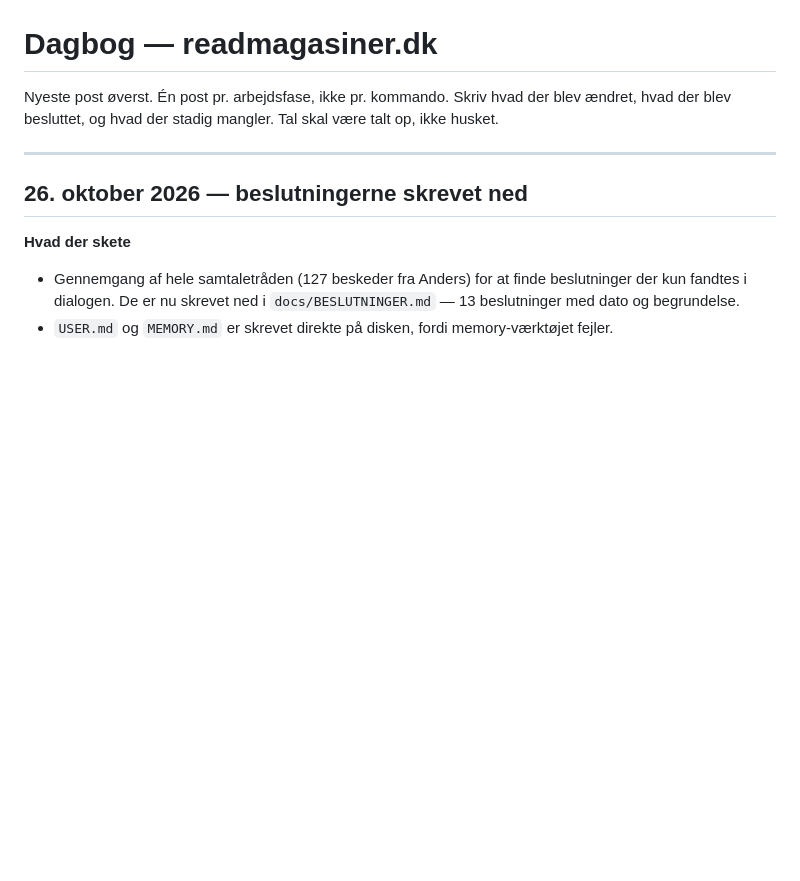
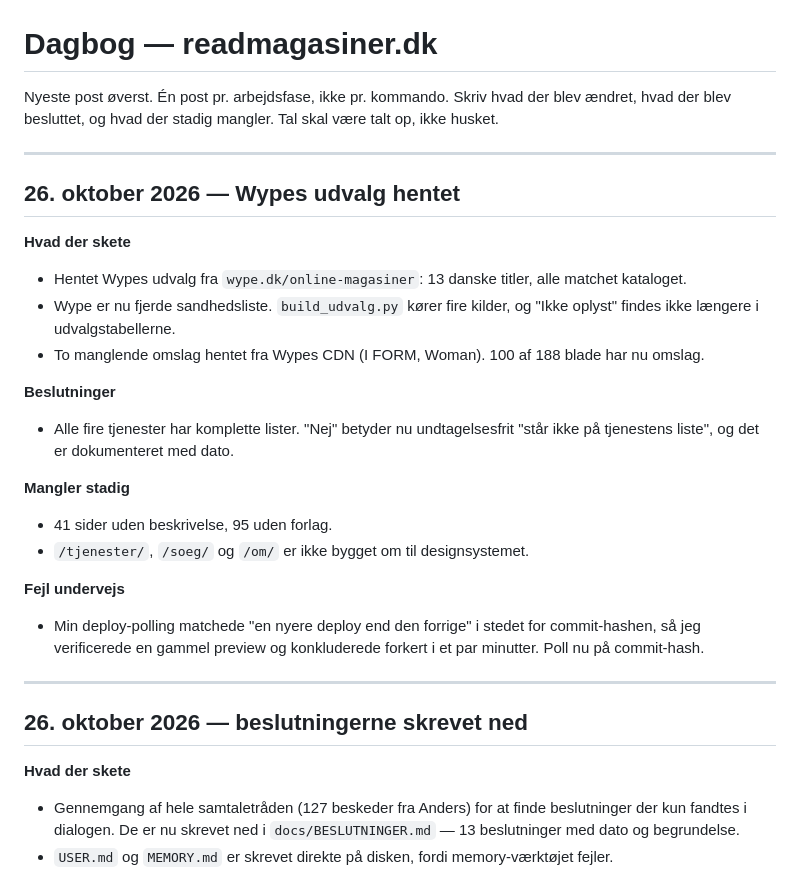
Before and after one commit to hooah-web/readmagasiner, a Markdown page: docs/DAGBOG.md, the part around the change. Drawn GitHub-style; blank space fills up the shorter version.

Commit message:
docs: Wype er fjerde sandhedsliste — STATUS, beslutninger og dagbog opdateret

```diff
--- a/docs/DAGBOG.md
+++ b/docs/DAGBOG.md
@@ -6,6 +6,28 @@ Tal skal være talt op, ikke husket.
 
 ---
 
+## 26. oktober 2026 — Wypes udvalg hentet
+
+**Hvad der skete**
+- Hentet Wypes udvalg fra `wype.dk/online-magasiner`: 13 danske titler, alle matchet kataloget.
+- Wype er nu fjerde sandhedsliste. `build_udvalg.py` kører fire kilder, og "Ikke oplyst"
+  findes ikke længere i udvalgstabellerne.
+- To manglende omslag hentet fra Wypes CDN (I FORM, Woman). 100 af 188 blade har nu omslag.
+
+**Beslutninger**
+- Alle fire tjenester har komplette lister. "Nej" betyder nu undtagelsesfrit "står ikke på
+  tjenestens liste", og det er dokumenteret med dato.
+
+**Mangler stadig**
+- 41 sider uden beskrivelse, 95 uden forlag.
+- `/tjenester/`, `/soeg/` og `/om/` er ikke bygget om til designsystemet.
+
+**Fejl undervejs**
+- Min deploy-polling matchede "en nyere deploy end den forrige" i stedet for commit-hashen,
+  så jeg verificerede en gammel preview og konkluderede forkert i et par minutter.
+  Poll nu på commit-hash.
+
+---
 ## 26. oktober 2026 — beslutningerne skrevet ned
 
 **Hvad der skete**
```
Also changed, not shown: STATUS.md (+8 -8 lines), docs/BESLUTNINGER.md (+6 -0 lines).
